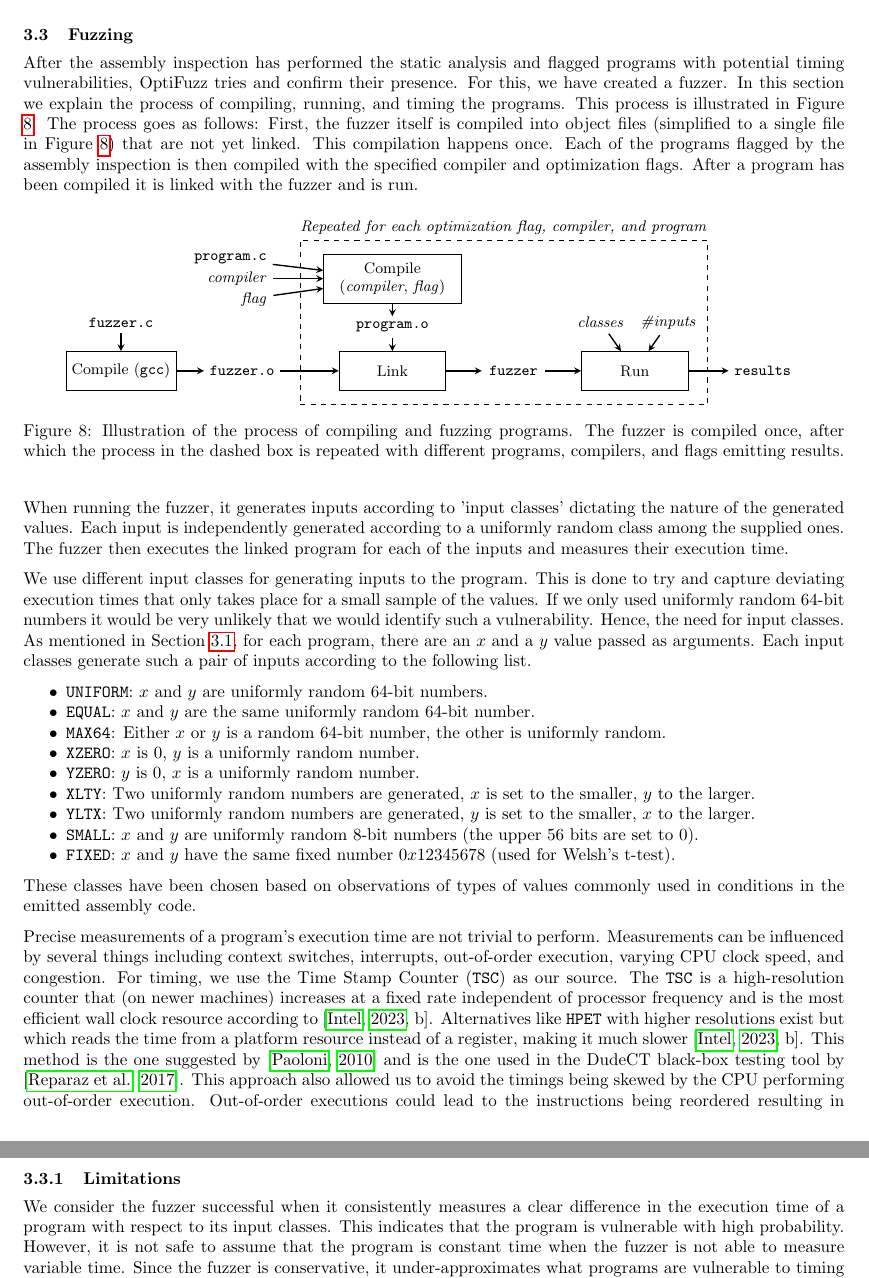
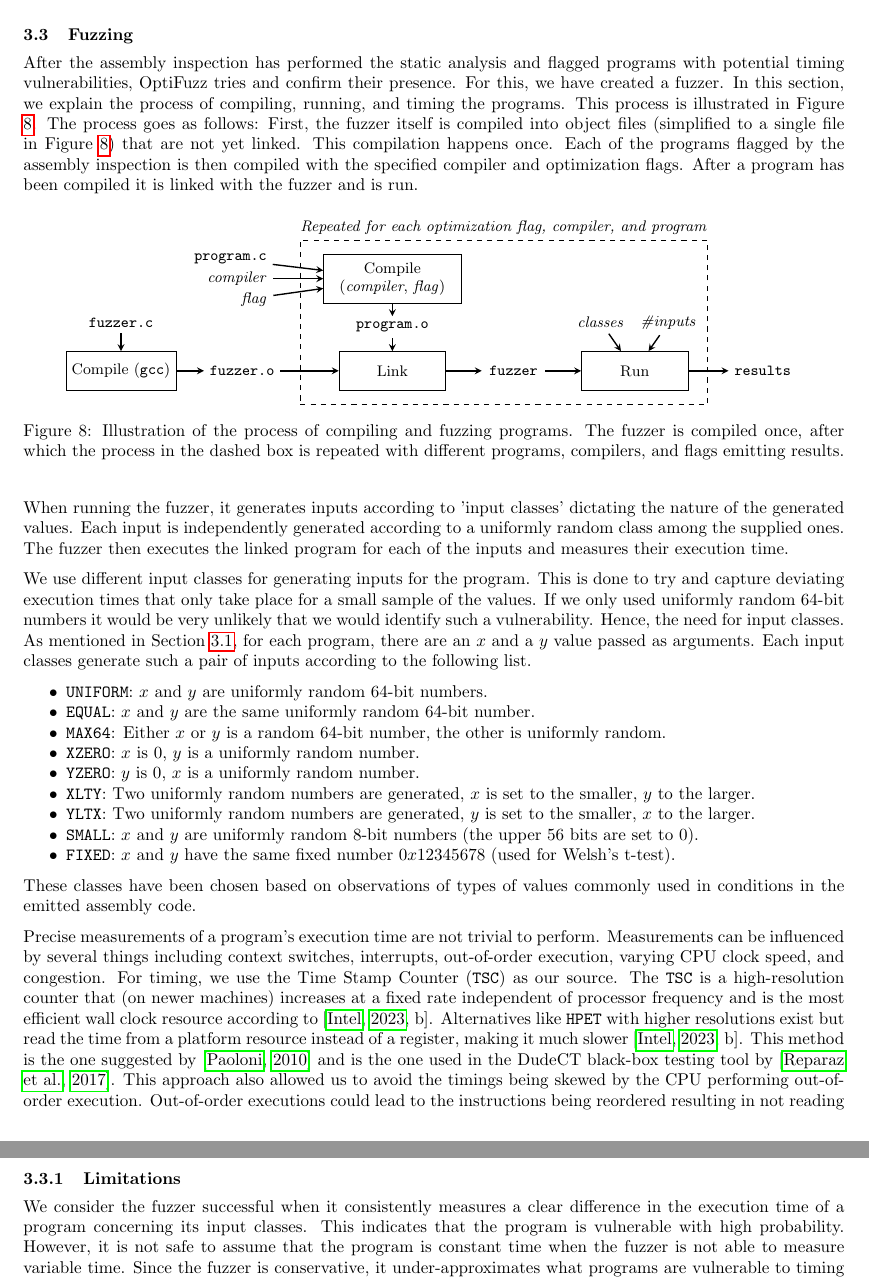
Before and after one commit to anbclausen/optifuzz, a LaTeX document (paper/master.tex, which reads paper/chapters/fuzzing.tex): two parts of pages 5 and 6 of 12, joined at a grey line, cut so that both start at the same text. Compiled offline with pdfLaTeX.

Commit message:
Apply suggestions from code review
Co-authored-by: Anders B. Clausen <56509352+anbclausen@users.noreply.github.com>

```diff
--- a/paper/chapters/fuzzing.tex
+++ b/paper/chapters/fuzzing.tex
@@ -1,6 +1,6 @@
 After the assembly inspection has performed the static analysis and flagged programs with potential timing vulnerabilities, OptiFuzz tries and confirm their presence.
 For this, we have created a fuzzer.
-In this section we explain the process of compiling, running, and timing the programs.
+In this section, we explain the process of compiling, running, and timing the programs.
 This process is illustrated in Figure \ref{fig:fuzzer-pipeline}.
 %First, the fuzzer compiles the program with the specified compiler and optimization level flags.
 %Then, the fuzzer runs the program with random inputs and measures the execution time.
@@ -21,8 +21,8 @@ When running the fuzzer, it generates inputs according to 'input classes' dictat
 Each input is independently generated according to a uniformly random class among the supplied ones.
 The fuzzer then executes the linked program for each of the inputs and measures their execution time.
 
-We use different input classes for generating inputs to the program.
-This is done to try and capture deviating execution times that only takes place for a small sample of the values.
+We use different input classes for generating inputs for the program.
+This is done to try and capture deviating execution times that only take place for a small sample of the values.
 If we only used uniformly random 64-bit numbers it would be very unlikely that we would identify such a vulnerability.
 Hence, the need for input classes.
 As mentioned in Section \ref{sec:code-generation}, for each program, there are an $x$ and a $y$ value passed as arguments.
@@ -45,7 +45,7 @@ Precise measurements of a program's execution time are not trivial to perform.
 Measurements can be influenced by several things including context switches, interrupts, out-of-order execution, varying CPU clock speed, and congestion.
 For timing, we use the Time Stamp Counter (\texttt{TSC}) as our source.
 The \texttt{TSC} is a high-resolution counter that (on newer machines) increases at a fixed rate independent of processor frequency and is the most efficient wall clock resource according to \citep[b]{intel-reference}.
-Alternatives like \texttt{HPET} with higher resolutions exist but which reads the time from a platform resource instead of a register, making it much slower \citep[b]{intel-reference}.
+Alternatives like \texttt{HPET} with higher resolutions exist but read the time from a platform resource instead of a register, making it much slower \citep[b]{intel-reference}.
 This method is the one suggested by \citep{intel-benchmark-code-execution} and is the one used in the DudeCT black-box testing tool by \citep{dudect}.
 This approach also allowed us to avoid the timings being skewed by the CPU performing out-of-order execution.
 Out-of-order executions could lead to the instructions being reordered resulting in not reading the \texttt{TSC} (with the \texttt{RDTSC}(\texttt{P}) instruction) at the correct time.
@@ -60,7 +60,7 @@ Using the minimum time as the true execution time instead of the mean filters ou
 In comparison to DudeCT from \citep{dudect}, which just removes the top 5\% of the longest measured execution times to reduce such noise, our approach is not prone to accidentally removing measurements of large execution times that are correct and not the result of noise.
 
 \subsubsection{Limitations}
-We consider the fuzzer successful when it consistently measures a clear difference in the execution time of a program with respect to its input classes.
+We consider the fuzzer successful when it consistently measures a clear difference in the execution time of a program concerning its input classes.
 This indicates that the program is vulnerable with high probability.
 However, it is not safe to assume that the program is constant time when the fuzzer is not able to measure variable time.
 Since the fuzzer is conservative, it under-approximates what programs are vulnerable to timing attacks.
```
